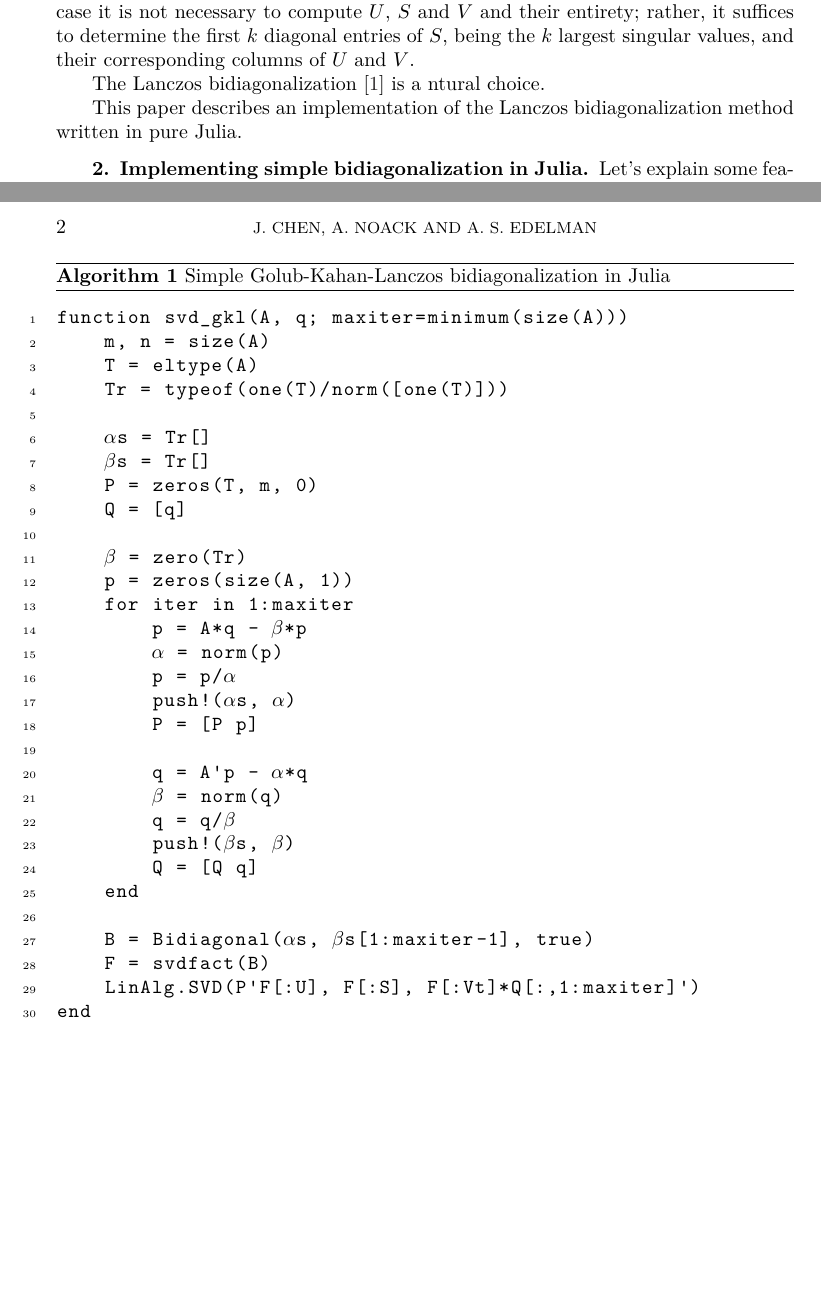
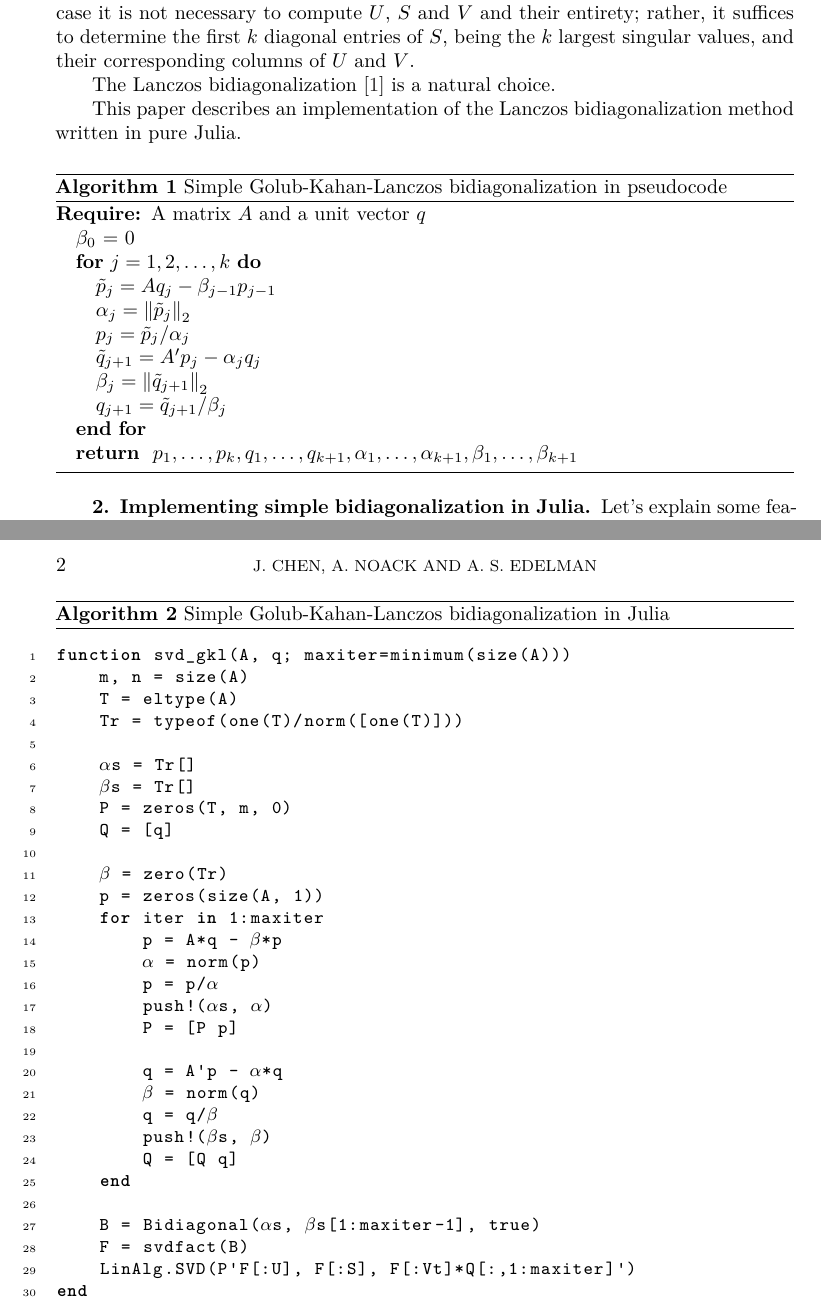
Before and after one commit to jiahao/paper-copper-2016, a LaTeX paper (main.tex): two parts of pages 1 and 2 of 2, joined at a grey line, cut so that both start at the same text, the shorter picture padded with empty space. Compiled offline with XeLaTeX; a LaTeX package or settings file that is missing is left out.

Commit message:
Add pseudocode version of GKL`

```diff
--- a/main.tex
+++ b/main.tex
@@ -84,13 +95,36 @@ their entirety; rather, it suffices to determine the first $k$ diagonal
 entries of $S$, being the $k$ largest singular values, and their
 corresponding columns of $U$ and $V$.
 
-The Lanczos bidiagonalization~\cite{Golub1965} is a ntural choice.
+The Lanczos bidiagonalization~\cite{Golub1965} is a natural choice.
 
 This paper describes an implementation of the Lanczos bidiagonalization
 method written in pure Julia.
 
 
 \section{Implementing simple bidiagonalization in Julia}
+
+\begin{algorithm}
+\caption{Simple Golub-Kahan-Lanczos bidiagonalization in pseudocode}
+
+\begin{algorithmic}
+\REQUIRE A matrix $A$ and a unit vector $q$
+\STATE $\beta_0$ = 0
+\FOR{$j=1,2,\dots,k$}
+
+\STATE $\tilde{p}_j = A q_j - \beta_{j-1} p_{j-1}$
+\STATE $\alpha_j = \left\Vert \tilde{p}_j \right\Vert_2$
+\STATE $p_j = \tilde{p}_j / \alpha_j$
+
+\STATE $\tilde{q}_{j+1} = A'p_j - \alpha_j q_j$
+\STATE $\beta_j = \left\Vert \tilde{q}_{j+1} \right\Vert_2$
+\STATE $q_{j+1} = \tilde{q}_{j+1} / \beta_j$
+
+\ENDFOR
+\RETURN $p_1, \dots, p_k, q_1, \dots, q_{k+1}, \alpha_1, \dots, \alpha_{k+1}, \beta_1, \dots, \beta_{k+1}$
+\end{algorithmic}
+\end{algorithm}
+
+
 
 \begin{algorithm}
 \caption{Simple Golub-Kahan-Lanczos bidiagonalization in Julia}
```
Also changed, not shown: main.tex (19 more changed lines).
